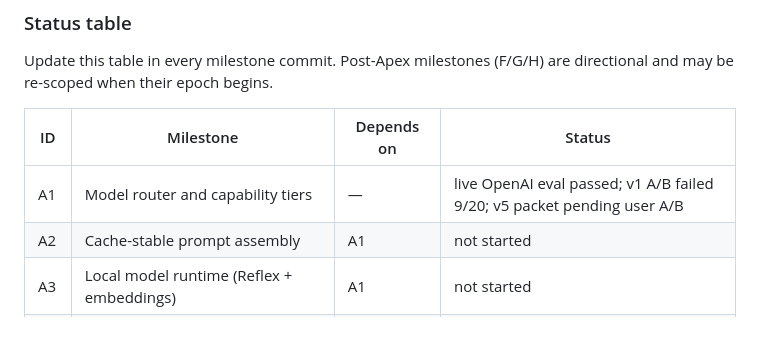
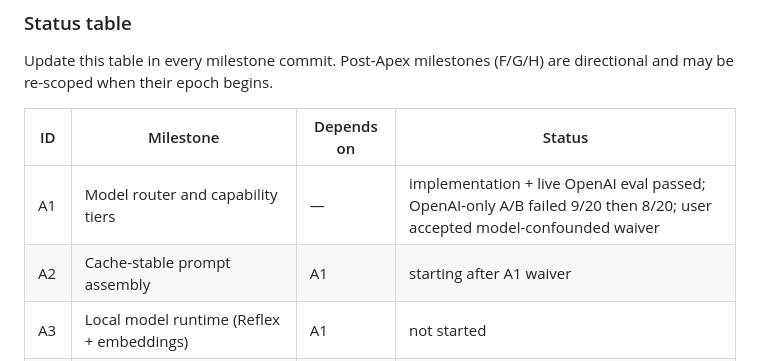
Before and after one commit to km31-code/jeff, a Markdown page: docs/JARVIS_PLAN.md, the part around the change. Drawn GitHub-style; blank space fills up the shorter version.

Commit message:
Record Apex A1 waiver status

```diff
--- a/docs/JARVIS_PLAN.md
+++ b/docs/JARVIS_PLAN.md
@@ -835,8 +835,8 @@ directional and may be re-scoped when their epoch begins.
 
 | ID | Milestone | Depends on | Status |
 |----|-----------|------------|--------|
-| A1 | Model router and capability tiers | — | live OpenAI eval passed; v1 A/B failed 9/20; v5 packet pending user A/B |
-| A2 | Cache-stable prompt assembly | A1 | not started |
+| A1 | Model router and capability tiers | — | implementation + live OpenAI eval passed; OpenAI-only A/B failed 9/20 then 8/20; user accepted model-confounded waiver |
+| A2 | Cache-stable prompt assembly | A1 | starting after A1 waiver |
 | A3 | Local model runtime (Reflex + embeddings) | A1 | not started |
 | A4 | Cost governor and spend visibility | A1 | not started |
 | A5 | Character eval harness | A1 | not started |
```
